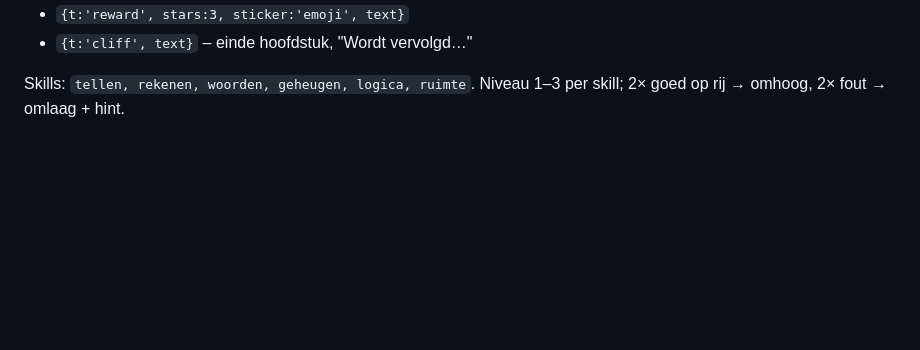
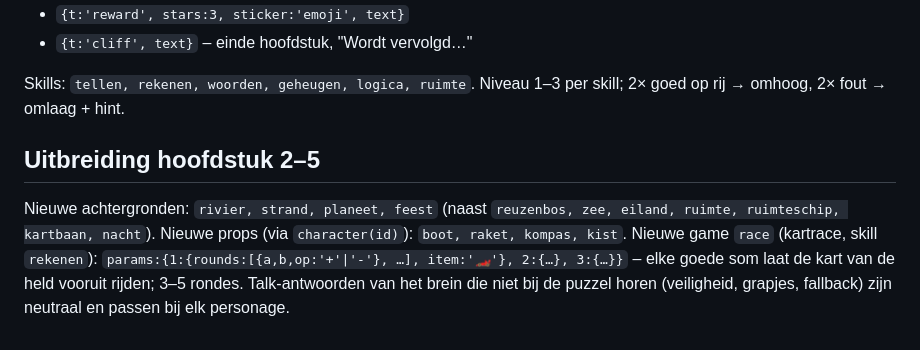
Before and after one commit to 3oo3zL0L/ol_adventures, a Markdown page: docs/ARCHITECTUUR.md, the part around the change. GitHub-like rendering; blank space fills up the shorter version.

Commit message:
Architectuur: afspraken voor hoofdstuk 2-5
Co-Authored-By: Claude Opus 5.5 <noreply@anthropic.com>
Claude-Session: https://claude.ai/code/session_01Xb9mTULoE1wtx78kzRFMXN

```diff
--- a/docs/ARCHITECTUUR.md
+++ b/docs/ARCHITECTUUR.md
@@ -62,3 +62,10 @@ Stappen (`t`):
 
 Skills: `tellen, rekenen, woorden, geheugen, logica, ruimte`. Niveau 1–3 per skill;
 2× goed op rij → omhoog, 2× fout → omlaag + hint.
+
+## Uitbreiding hoofdstuk 2–5
+Nieuwe achtergronden: `rivier, strand, planeet, feest` (naast `reuzenbos, zee, eiland, ruimte, ruimteschip, kartbaan, nacht`).
+Nieuwe props (via `character(id)`): `boot, raket, kompas, kist`.
+Nieuwe game `race` (kartrace, skill `rekenen`): `params:{1:{rounds:[{a,b,op:'+'|'-'}, …], item:'🏎️'}, 2:{…}, 3:{…}}` –
+elke goede som laat de kart van de held vooruit rijden; 3–5 rondes.
+Talk-antwoorden van het brein die niet bij de puzzel horen (veiligheid, grapjes, fallback) zijn neutraal en passen bij elk personage.
```
